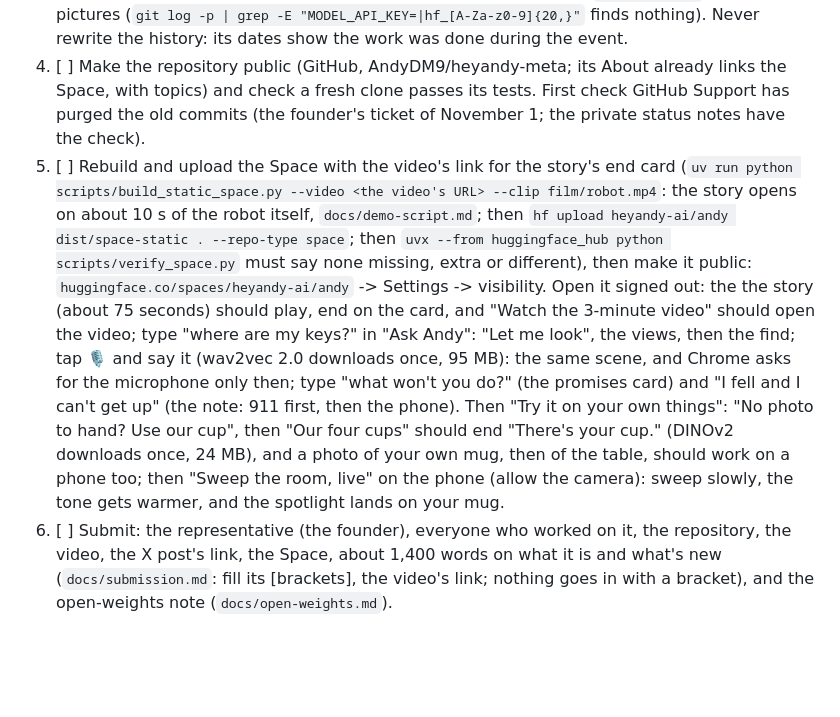
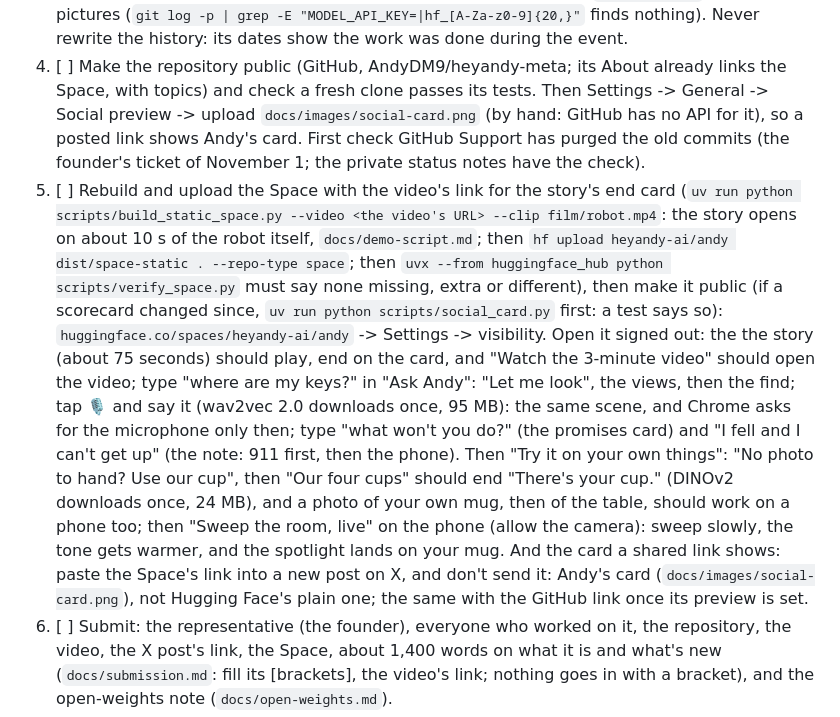
Before and after one commit to AndyDM9/heyandy-meta, a Markdown page: docs/submission-checklist.md, the part around the change. GitHub-like rendering; blank space fills up the shorter version.

```diff
--- a/docs/submission-checklist.md
+++ b/docs/submission-checklist.md
@@ -32,14 +32,15 @@ https://cerebralvalley.ai/e/meta-ai-developer-hackathon/hackathon/submit; re-rea
        (`git log -p | grep -E "MODEL_API_KEY=|hf_[A-Za-z0-9]{20,}"` finds nothing). Never rewrite the history: its
        dates show the work was done during the event.
 4. [ ] Make the repository public (GitHub, AndyDM9/heyandy-meta; its About already links the Space, with topics) and
-       check a fresh clone passes its tests. First check
+       check a fresh clone passes its tests. Then Settings -> General -> Social preview -> upload
+       `docs/images/social-card.png` (by hand: GitHub has no API for it), so a posted link shows Andy's card. First check
        GitHub Support has purged the old commits (the founder's ticket of November 1; the private status notes have the check).
 5. [ ] Rebuild and upload the Space with the video's link for the story's end card
        (`uv run python scripts/build_static_space.py --video <the video's URL> --clip film/robot.mp4`: the story opens on
        about 10 s of the robot itself, `docs/demo-script.md`; then
        `hf upload heyandy-ai/andy dist/space-static . --repo-type space`; then
        `uvx --from huggingface_hub python scripts/verify_space.py` must say none missing, extra or different), then make
-       it public:
+       it public (if a scorecard changed since, `uv run python scripts/social_card.py` first: a test says so):
        `huggingface.co/spaces/heyandy-ai/andy` -> Settings -> visibility. Open it signed out: the
        the story (about 75 seconds) should play, end on the card, and "Watch the 3-minute video" should open the video;
        type "where are my keys?" in "Ask Andy": "Let me look", the views, then the find; tap 🎙 and say it (wav2vec 2.0
@@ -48,6 +49,8 @@ https://cerebralvalley.ai/e/meta-ai-developer-hackathon/hackathon/submit; re-rea
        things": "No photo to hand? Use our cup", then "Our four cups" should end "There's your cup." (DINOv2 downloads
        once, 24 MB), and a photo of your own mug, then of the table, should work on a phone too; then "Sweep the room, live" on the
        phone (allow the camera): sweep slowly, the tone gets warmer, and the spotlight lands on your mug.
+       And the card a shared link shows: paste the Space's link into a new post on X, and don't send it: Andy's card
+       (`docs/images/social-card.png`), not Hugging Face's plain one; the same with the GitHub link once its preview is set.
 6. [ ] Submit: the representative (the founder), everyone who worked on it, the repository, the video, the X post's link, the Space,
        about 1,400 words on what it is and what's new (`docs/submission.md`: fill its [brackets], the video's link;
        nothing goes in with a bracket), and the open-weights note (`docs/open-weights.md`).
```
Also changed, not shown: docs/research.md (+15 -0 lines), space/README.md (+1 -0 lines), docs/images/social-card.png (added), 3 other files.
